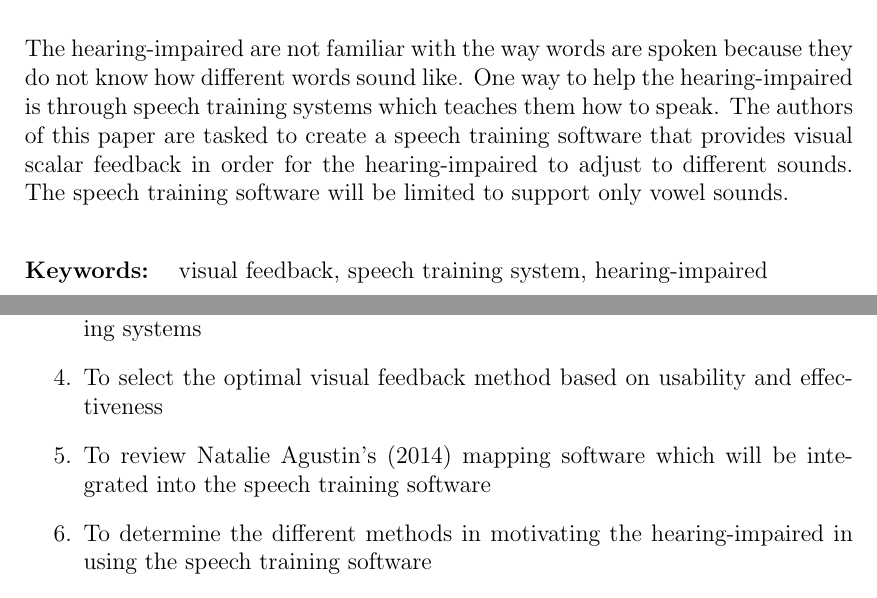
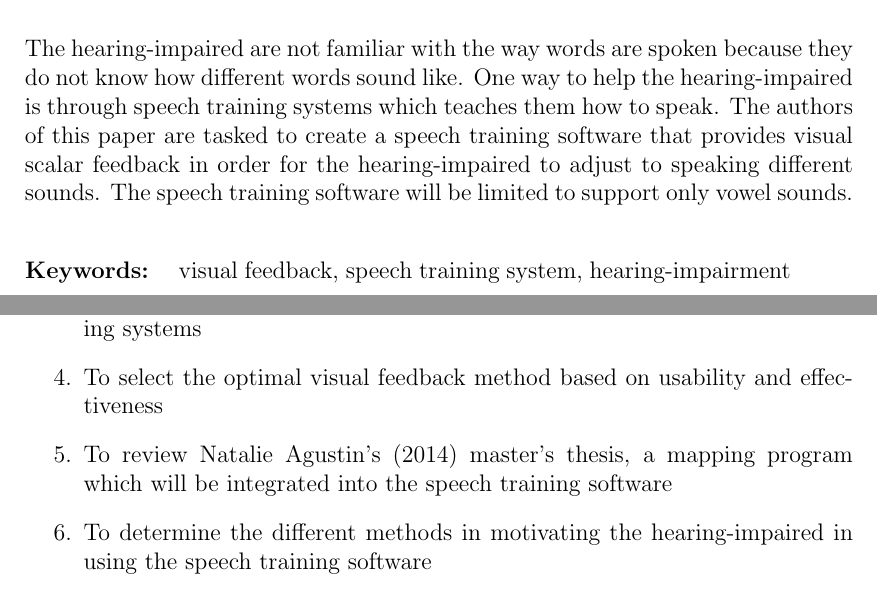
Before and after one commit to davidnicholai/STRESME-Documentation, a LaTeX thesis (main.tex, which reads abstract.tex, chapter_1.tex): two parts of pages 2 and 5 of 15 before the commit and two parts of pages 2 and 5 of 14 after it, joined at a grey line, cut so that both start at the same text. Compiled offline with pdfLaTeX.

Commit message:
Modified abstract and chap 1

```diff
--- a/abstract.tex
+++ b/abstract.tex
@@ -7,11 +7,11 @@
 %%%%%%%%%%%%%%%%%%%%%%%%%%%%%%%%%%%%%%%%%%%%%%%%%%%%%%%%%%%%%%%%%%%%%%%%%%%%%%%%%%%%%%%%%%%%%%%%%%%%%%
 
 \begin{abstract}
-The hearing-impaired are not familiar with the way words are spoken because they do not know how different words sound like. One way to help the hearing-impaired is through speech training systems which teaches them how to speak. The authors of this paper are tasked to create a speech training software that provides visual scalar feedback in order for the hearing-impaired to adjust to different sounds. The speech training software will be limited to support only vowel sounds.
+The hearing-impaired are not familiar with the way words are spoken because they do not know how different words sound like. One way to help the hearing-impaired is through speech training systems which teaches them how to speak. The authors of this paper are tasked to create a speech training software that provides visual scalar feedback in order for the hearing-impaired to adjust to speaking different sounds. The speech training software will be limited to support only vowel sounds.
 
 \begin{flushleft}
 \begin{tabular}{lp{4.25in}}
-\hspace{-0.5em}\textbf{Keywords:}\hspace{0.25em} & visual feedback, speech training system, hearing-impaired
+\hspace{-0.5em}\textbf{Keywords:}\hspace{0.25em} & visual feedback, speech training system, hearing-impairment
 \end{tabular}
 \end{flushleft}
 \end{abstract}
--- a/chapter_1.tex
+++ b/chapter_1.tex
@@ -40,7 +40,7 @@ To implement a speech training software that provides visual feedback which assi
 \item To find schools for the hearing-impaired who may assist the group with the research
 \item To identify and compare different methods of visual feedback in speech training systems
 \item To select the optimal visual feedback method based on usability and effectiveness
-\item To review Natalie Agustin's \citeyear{agustin:2014:SOM} mapping software which will be integrated into the speech training software
+\item To review Natalie Agustin's \citeyear{agustin:2014:SOM} master's thesis, a mapping program which will be integrated into the speech training software
 \item To determine the different methods in motivating the hearing-impaired in using the speech training software
 \item To evaluate the accuracy of the speech training software's visual feedback based on the user's voice input
 \end{enumerate}
```
Also changed, not shown: main.pdf (added), chapter_1.tex (2 more changed lines), 2 other files.
